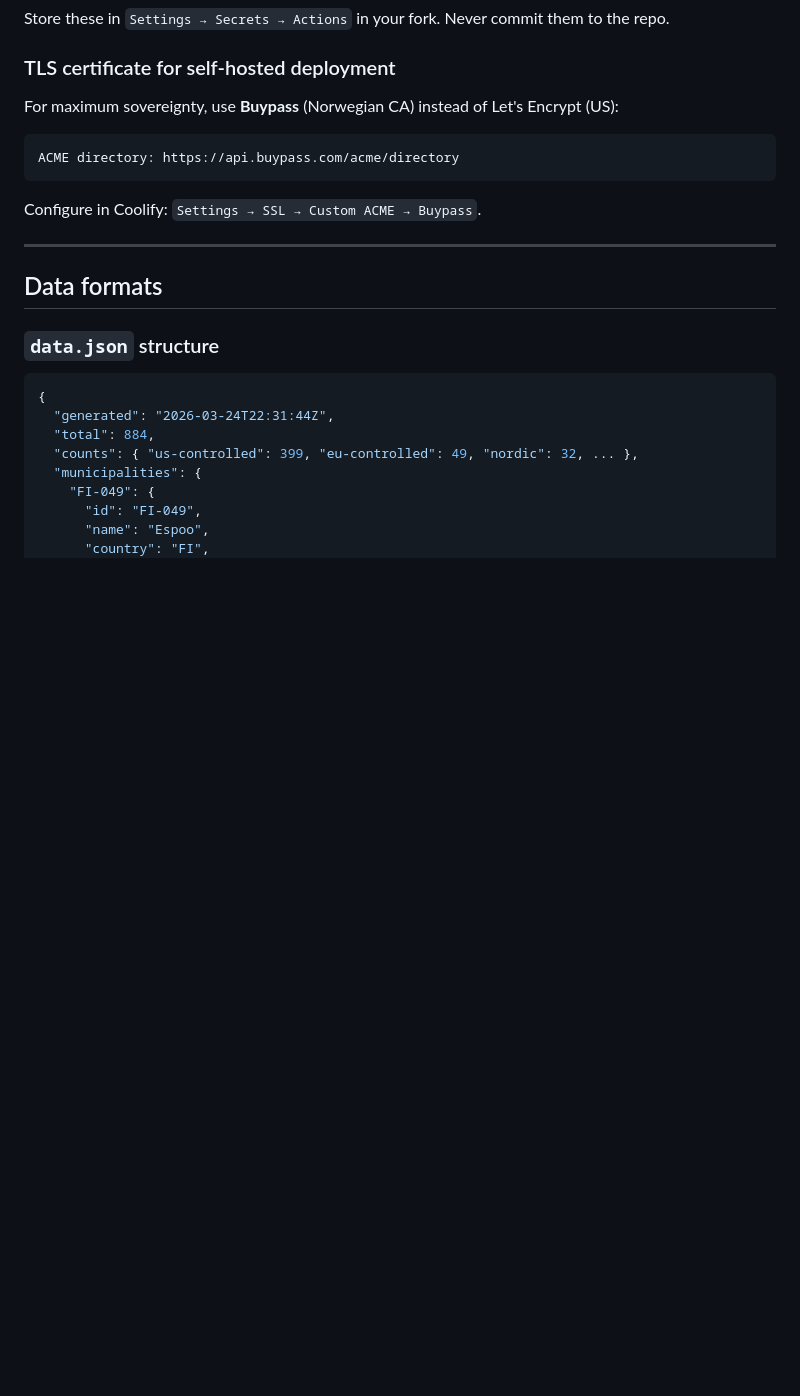
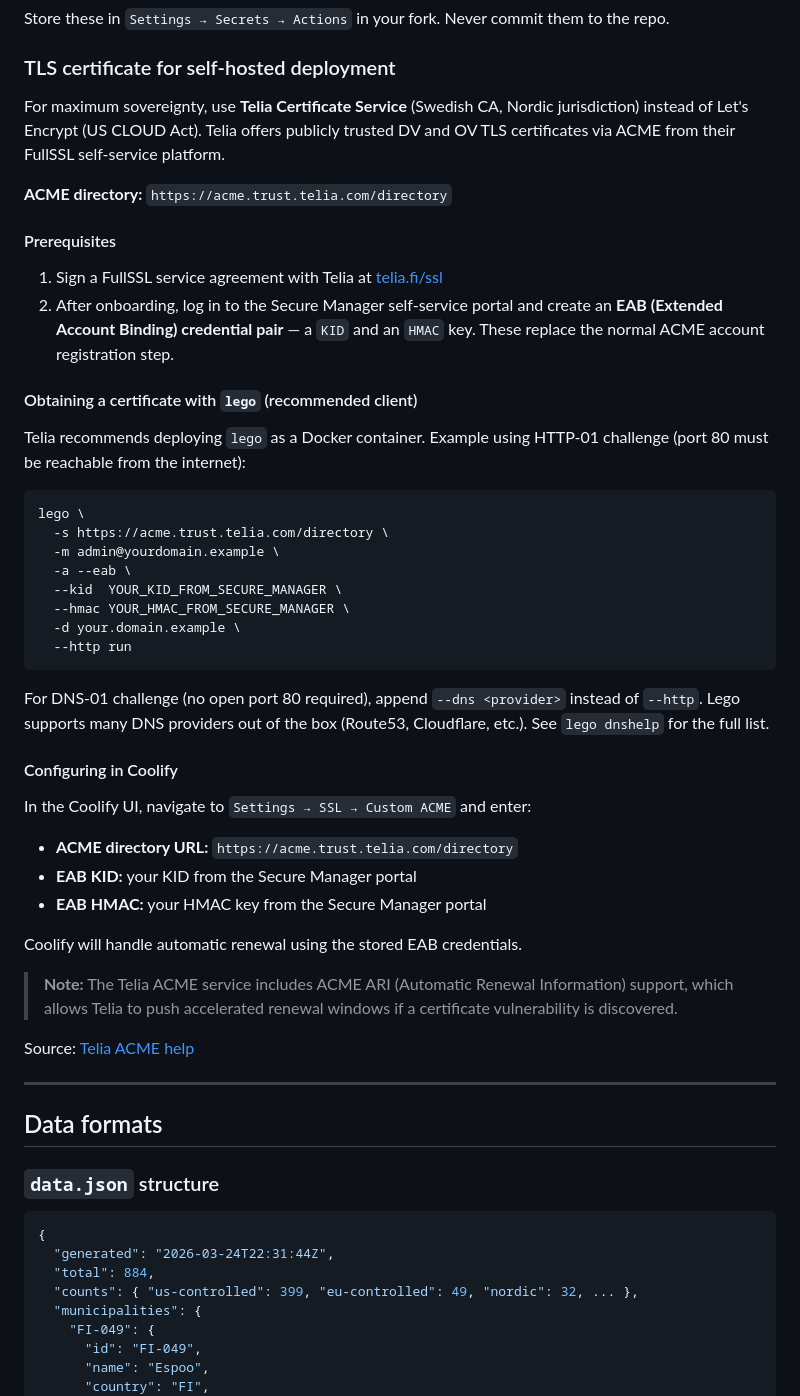
Before and after one commit to koldex/ca-sovereignty-map, a Markdown page: README.md, the part around the change. Rendered like a GitHub page; blank space fills up the shorter version.

Commit message:
docs: replace Buypass with Telia ACME in self-hosting TLS section
- ACME directory: https://acme.trust.telia.com/directory
- Telia Certificate Service (Swedish CA, Nordic jurisdiction)
- Documents EAB authentication (KID + HMAC from Secure Manager portal)
- lego client examples for HTTP-01 and DNS-01 challenges
- Coolify configuration steps with EAB credentials
- Notes ACME ARI support for accelerated renewal on vulnerability discovery

Source: https://support.trust.telia.com/acmehelp_en.html

Co-Authored-By: Oz <oz-agent@warp.dev>

````diff
--- a/README.md
+++ b/README.md
@@ -206,13 +206,54 @@ Store these in `Settings → Secrets → Actions` in your fork. Never commit the
 
 ### TLS certificate for self-hosted deployment
 
-For maximum sovereignty, use **Buypass** (Norwegian CA) instead of Let's Encrypt (US):
+For maximum sovereignty, use **Telia Certificate Service** (Swedish CA, Nordic jurisdiction)
+instead of Let's Encrypt (US CLOUD Act). Telia offers publicly trusted DV and OV TLS
+certificates via ACME from their FullSSL self-service platform.
 
-```
-ACME directory: https://api.buypass.com/acme/directory
+**ACME directory:** `https://acme.trust.telia.com/directory`
+
+#### Prerequisites
+
+1. Sign a FullSSL service agreement with Telia at [telia.fi/ssl](https://telia.fi/ssl)
+2. After onboarding, log in to the Secure Manager self-service portal and create an
+   **EAB (Extended Account Binding) credential pair** — a `KID` and an `HMAC` key.
+   These replace the normal ACME account registration step.
+
+#### Obtaining a certificate with `lego` (recommended client)
+
+Telia recommends deploying `lego` as a Docker container. Example using HTTP-01 challenge
+(port 80 must be reachable from the internet):
+
+```bash
+lego \
+  -s https://acme.trust.telia.com/directory \
+  -m admin@yourdomain.example \
+  -a --eab \
+  --kid  YOUR_KID_FROM_SECURE_MANAGER \
+  --hmac YOUR_HMAC_FROM_SECURE_MANAGER \
+  -d your.domain.example \
+  --http run
 ```
 
-Configure in Coolify: `Settings → SSL → Custom ACME → Buypass`.
+For DNS-01 challenge (no open port 80 required), append `--dns <provider>` instead of
+`--http`. Lego supports many DNS providers out of the box (Route53, Cloudflare, etc.).
+See `lego dnshelp` for the full list.
+
+#### Configuring in Coolify
+
+In the Coolify UI, navigate to `Settings → SSL → Custom ACME` and enter:
+
+- **ACME directory URL:** `https://acme.trust.telia.com/directory`
+- **EAB KID:** your KID from the Secure Manager portal
+- **EAB HMAC:** your HMAC key from the Secure Manager portal
+
+Coolify will handle automatic renewal using the stored EAB credentials.
+
+> **Note:** The Telia ACME service includes ACME ARI (Automatic Renewal Information)
+> support, which allows Telia to push accelerated renewal windows if a certificate
+> vulnerability is discovered.
+
+Source: [Telia ACME help](https://support.trust.telia.com/acmehelp_en.html)
 
 ---
 
````
